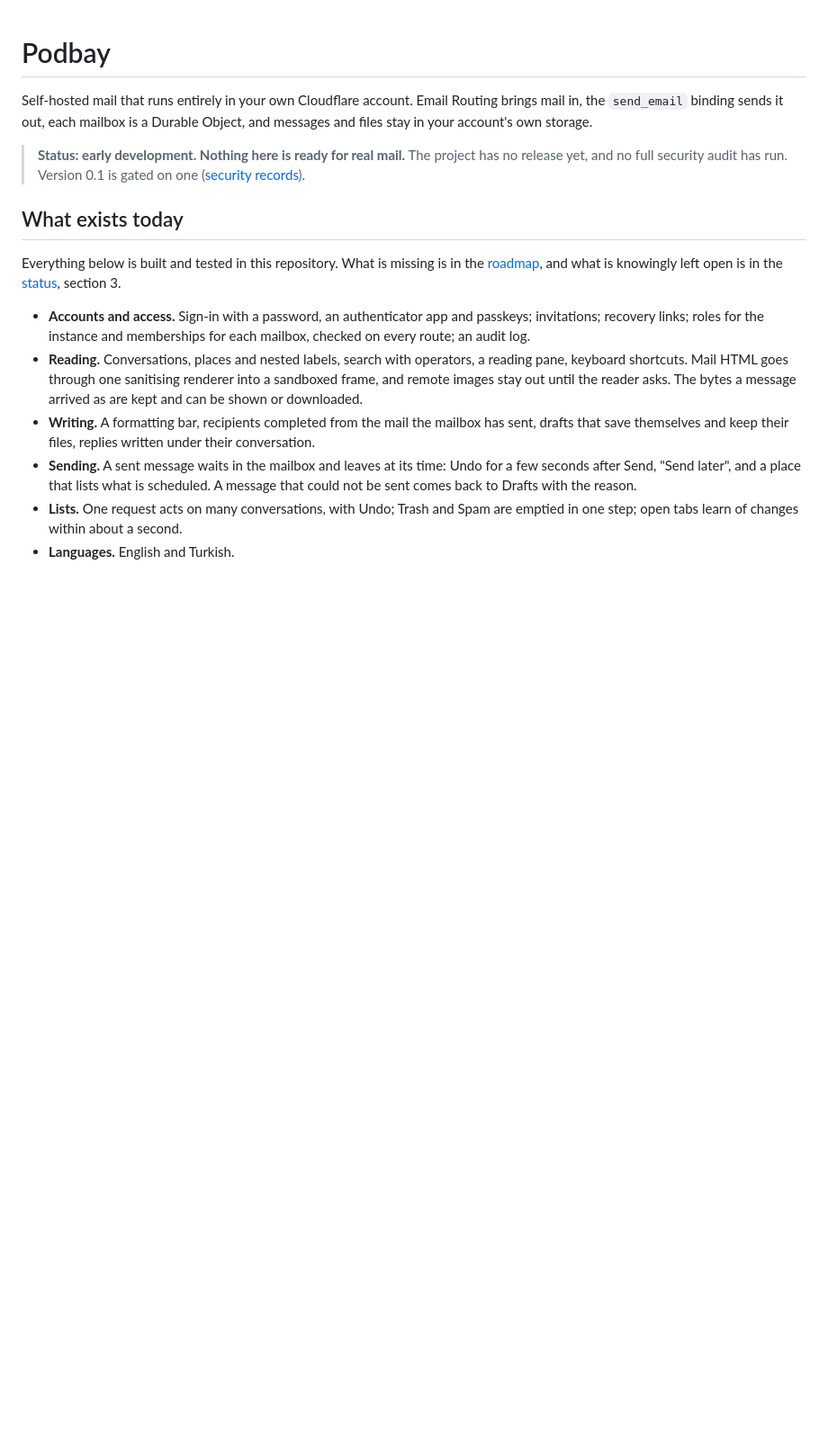
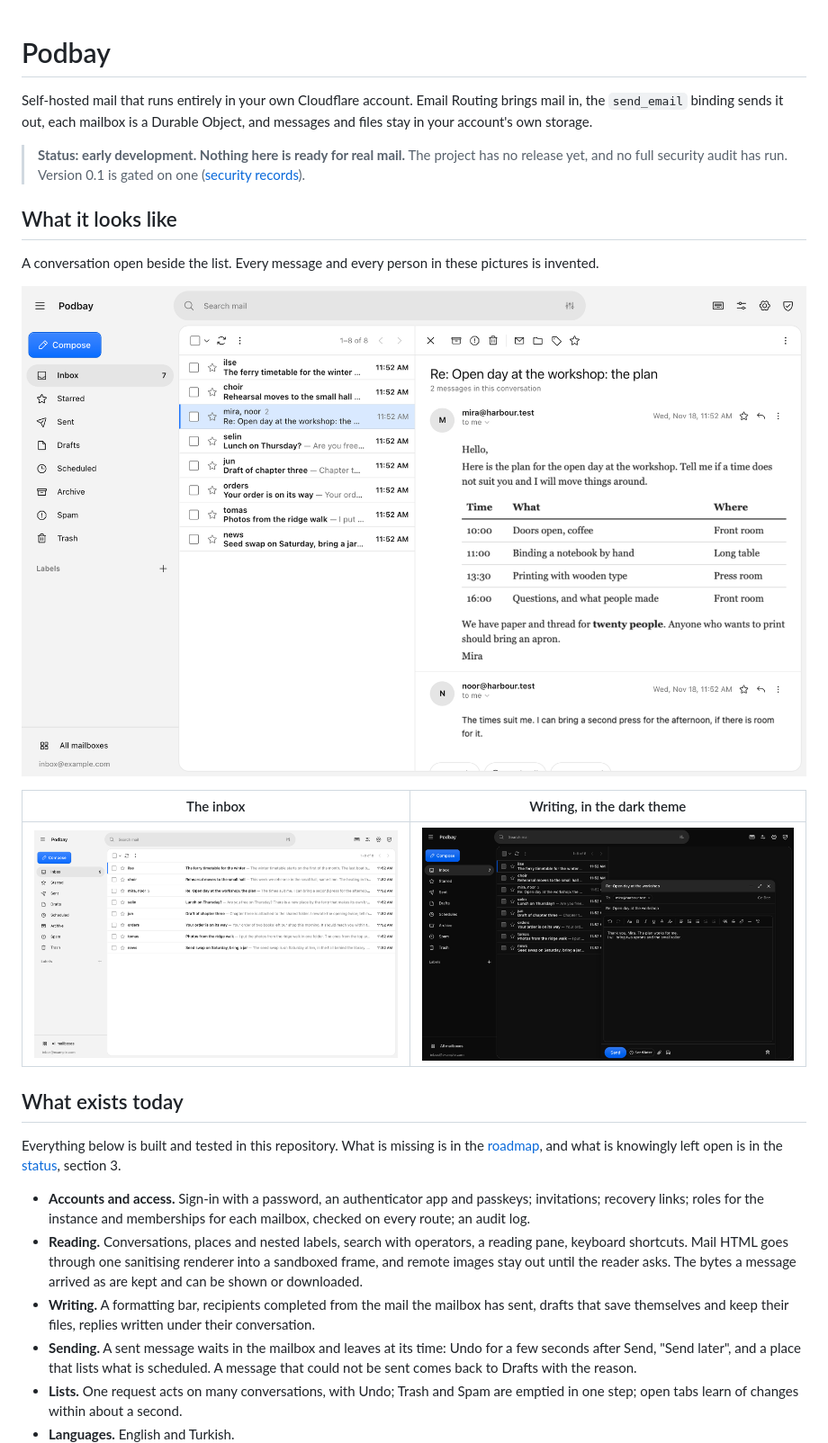
Before and after one commit to cloudhal-dev/podbay, a Markdown page: README.md, the part around the change. Shown at 90% size. GitHub-like rendering; pictures changed too: docs/images/conversation.png (added), docs/images/inbox.png (added), docs/images/writing-dark.png (added); blank space fills up the shorter version.

Commit message:
docs: the front page shows Podbay itself
Three pictures of the app, made from a throwaway local instance filled
with invented mail: a conversation open beside the list, the inbox, and
the window a message is written in, in the dark theme. Every message,
name and address in them is made up, and the addresses are under
reserved names (.test, example.com).

Closes #7

Co-Authored-By: Claude Fable 5.2 <noreply@anthropic.com>
Signed-off-by: Madraka <8898640+Madraka@users.noreply.github.com>

```diff
--- a/README.md
+++ b/README.md
@@ -3,6 +3,16 @@
 Self-hosted mail that runs entirely in your own Cloudflare account. Email Routing brings mail in, the `send_email` binding sends it out, each mailbox is a Durable Object, and messages and files stay in your account's own storage.
 
 > **Status: early development. Nothing here is ready for real mail.** The project has no release yet, and no full security audit has run. Version 0.1 is gated on one ([security records](docs/security/README.md)).
+
+## What it looks like
+
+A conversation open beside the list. Every message and every person in these pictures is invented.
+
+![A conversation open beside the list of the inbox](docs/images/conversation.png)
+
+| The inbox | Writing, in the dark theme |
+|---|---|
+| ![The list of the inbox](docs/images/inbox.png) | ![The window a message is written in, with its formatting bar](docs/images/writing-dark.png) |
 
 ## What exists today
 
```
